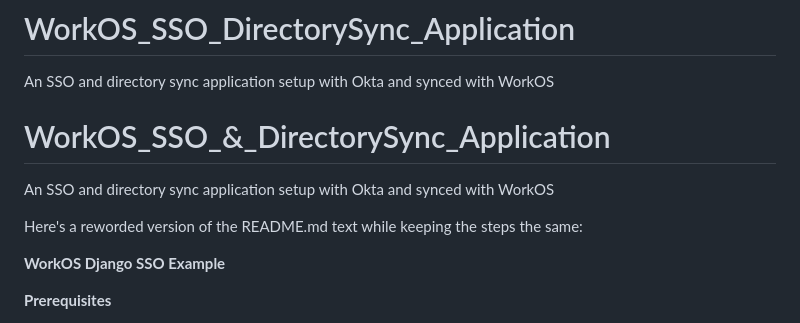
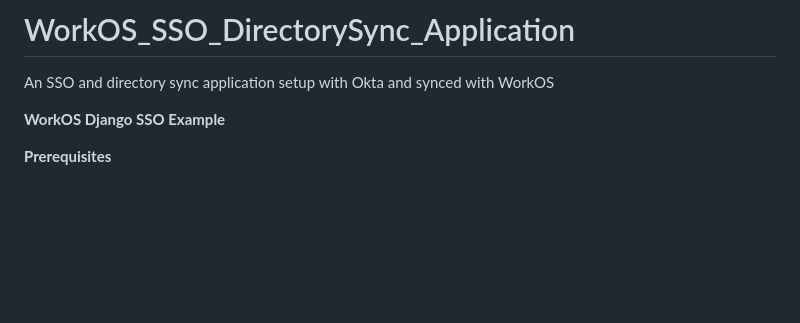
Before and after one commit to alanjdbuckley/WorkOS_SSO_DirectorySync_Application, a Markdown page: README.md, the part around the change. GitHub-like rendering; blank space fills up the shorter version.

```diff
--- a/README.md
+++ b/README.md
@@ -1,10 +1,5 @@
 # WorkOS_SSO_DirectorySync_Application
 An SSO and directory sync application setup with Okta and synced with WorkOS
-
-# WorkOS_SSO_&_DirectorySync_Application
-An SSO and directory sync application setup with Okta and synced with WorkOS
-
-Here's a reworded version of the README.md text while keeping the steps the same:
 
 **WorkOS Django SSO Example**
 
```
